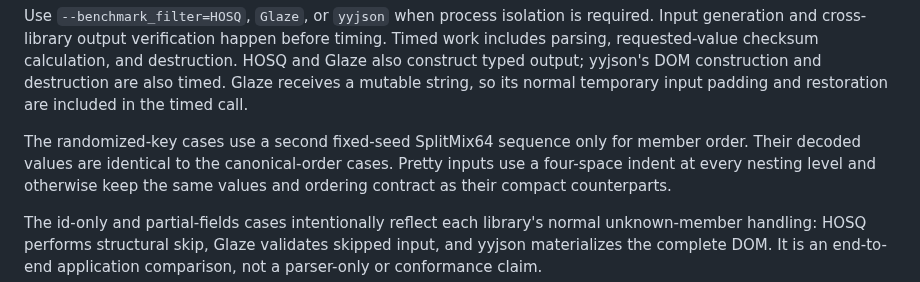
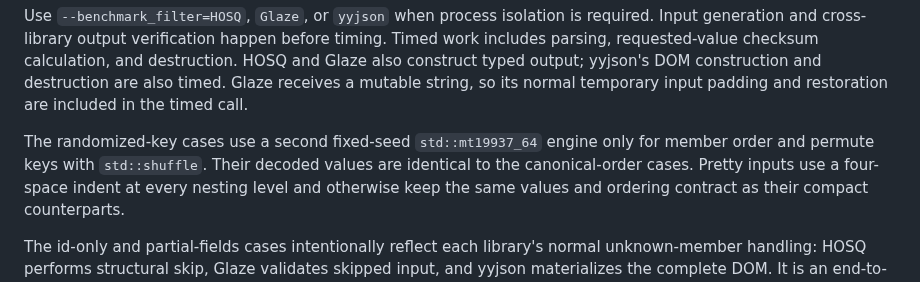
Before and after one commit to CLI20-dev/hosq, a Markdown page: bench/comparison/README.md, the part around the change. Rendered like a GitHub page.

Commit message:
Use standard random engines in benchmarks

```diff
--- a/bench/comparison/README.md
+++ b/bench/comparison/README.md
@@ -55,8 +55,9 @@ construction and destruction are also timed.
 Glaze receives a mutable string, so its normal temporary input padding and
 restoration are included in the timed call.
 
-The randomized-key cases use a second fixed-seed SplitMix64 sequence only for
-member order. Their decoded values are identical to the canonical-order cases.
+The randomized-key cases use a second fixed-seed `std::mt19937_64` engine only
+for member order and permute keys with `std::shuffle`. Their decoded values are
+identical to the canonical-order cases.
 Pretty inputs use a four-space indent at every nesting level and otherwise keep
 the same values and ordering contract as their compact counterparts.
 
```
Also changed, not shown: docs/benchmarks/json-comparison-2026-09-09.md (+12 -11 lines), docs/benchmarks/json-comparison-2026-09-09.png, 8 other files.
